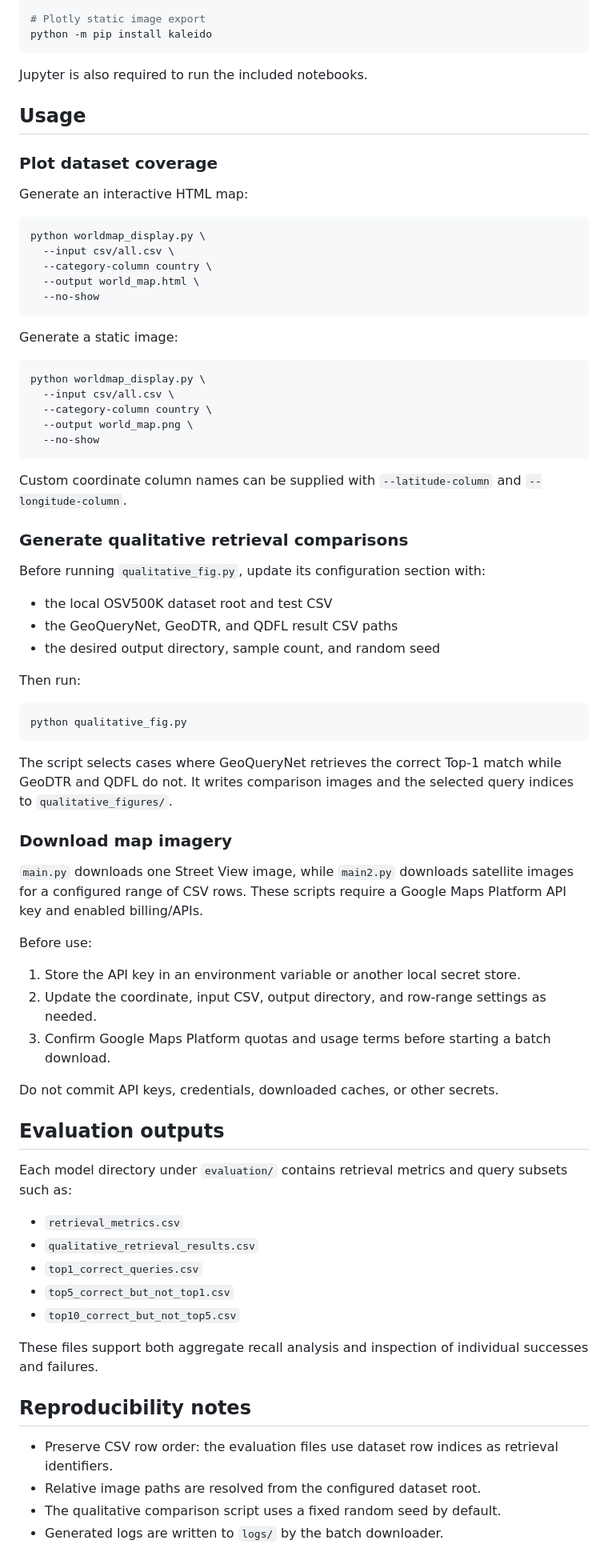
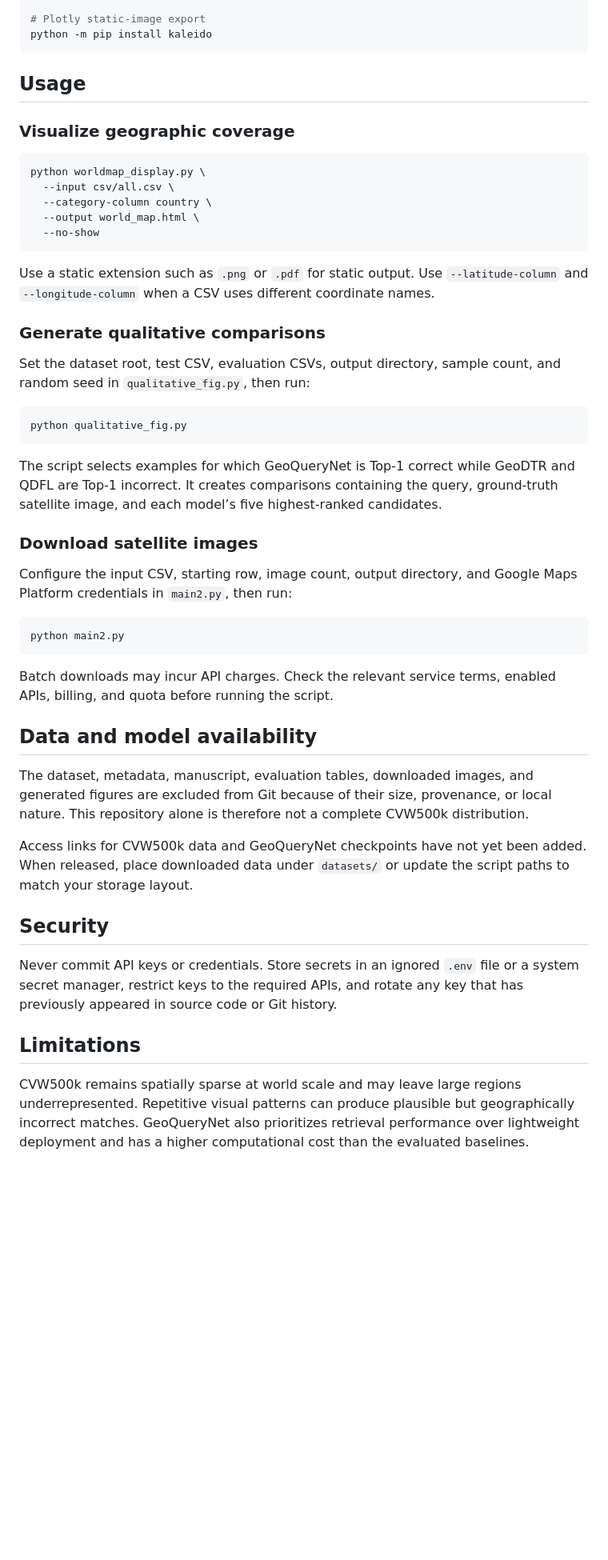
Before and after one commit to Fahim17/Cross_View_World_Dataset, a Markdown page: README.md, the part around one of its changes. Shown at 80% size. GitHub-like rendering; blank space fills up the shorter version.

````diff
--- a/README.md
+++ b/README.md
@@ -49,16 +120,12 @@ Optional dependencies:
 python -m pip install cartopy
 
-# Plotly static image export
+# Plotly static-image export
 python -m pip install kaleido
 ```
 
-Jupyter is also required to run the included notebooks.
-
 ## Usage
 
-### Plot dataset coverage
-
-Generate an interactive HTML map:
+### Visualize geographic coverage
 
 ```bash
 python worldmap_display.py \
@@ -68,62 +135,39 @@ python worldmap_display.py \
   --no-show
 ```
 
-Generate a static image:
+Use a static extension such as `.png` or `.pdf` for static output. Use `--latitude-column` and `--longitude-column` when a CSV uses different coordinate names.
 
-```bash
-python worldmap_display.py \
-  --input csv/all.csv \
-  --category-column country \
-  --output world_map.png \
-  --no-show
-```
+### Generate qualitative comparisons
 
-Custom coordinate column names can be supplied with `--latitude-column` and `--longitude-column`.
-
-### Generate qualitative retrieval comparisons
-
-Before running `qualitative_fig.py`, update its configuration section with:
-
-- the local OSV500K dataset root and test CSV
-- the GeoQueryNet, GeoDTR, and QDFL result CSV paths
-- the desired output directory, sample count, and random seed
-
-Then run:
+Set the dataset root, test CSV, evaluation CSVs, output directory, sample count, and random seed in `qualitative_fig.py`, then run:
 
 ```bash
 python qualitative_fig.py
 ```
 
-The script selects cases where GeoQueryNet retrieves the correct Top-1 match while GeoDTR and QDFL do not. It writes comparison images and the selected query indices to `qualitative_figures/`.
+The script selects examples for which GeoQueryNet is Top-1 correct while GeoDTR and QDFL are Top-1 incorrect. It creates comparisons containing the query, ground-truth satellite image, and each model’s five highest-ranked candidates.
 
-### Download map imagery
+### Download satellite images
 
-`main.py` downloads one Street View image, while `main2.py` downloads satellite images for a configured range of CSV rows. These scripts require a Google Maps Platform API key and enabled billing/APIs.
+Configure the input CSV, starting row, image count, output directory, and Google Maps Platform credentials in `main2.py`, then run:
 
-Before use:
+```bash
+python main2.py
+```
 
-1. Store the API key in an environment variable or another local secret store.
-2. Update the coordinate, input CSV, output directory, and row-range settings as needed.
-3. Confirm Google Maps Platform quotas and usage terms before starting a batch download.
+Batch downloads may incur API charges. Check the relevant service terms, enabled APIs, billing, and quota before running the script.
 
-Do not commit API keys, credentials, downloaded caches, or other secrets.
+## Data and model availability
 
-## Evaluation outputs
+The dataset, metadata, manuscript, evaluation tables, downloaded images, and generated figures are excluded from Git because of their size, provenance, or local nature. This repository alone is therefore not a complete CVW500k distribution.
 
-Each model directory under `evaluation/` contains retrieval metrics and query subsets such as:
+Access links for CVW500k data and GeoQueryNet checkpoints have not yet been added. When released, place downloaded data under `datasets/` or update the script paths to match your storage layout.
 
-- `retrieval_metrics.csv`
-- `qualitative_retrieval_results.csv`
-- `top1_correct_queries.csv`
-- `top5_correct_but_not_top1.csv`
-- `top10_correct_but_not_top5.csv`
+## Security
 
-These files support both aggregate recall analysis and inspection of individual successes and failures.
+Never commit API keys or credentials. Store secrets in an ignored `.env` file or a system secret manager, restrict keys to the required APIs, and rotate any key that has previously appeared in source code or Git history.
 
-## Reproducibility notes
+## Limitations
 
-- Preserve CSV row order: the evaluation files use dataset row indices as retrieval identifiers.
-- Relative image paths are resolved from the configured dataset root.
-- The qualitative comparison script uses a fixed random seed by default.
-- Generated logs are written to `logs/` by the batch downloader.
+CVW500k remains spatially sparse at world scale and may leave large regions underrepresented. Repetitive visual patterns can produce plausible but geographically incorrect matches. GeoQueryNet also prioritizes retrieval performance over lightweight deployment and has a higher computational cost than the evaluated baselines.
 
````
Also changed, not shown: other parts of README.md (+111 -31 lines).
